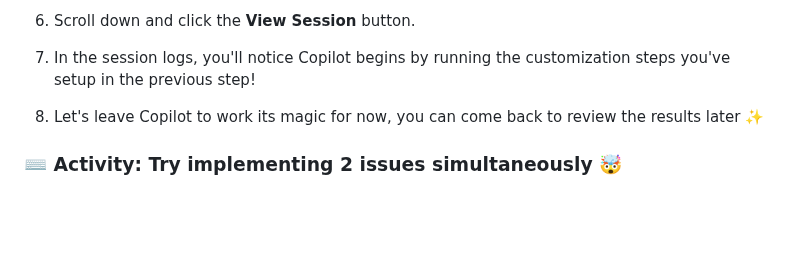
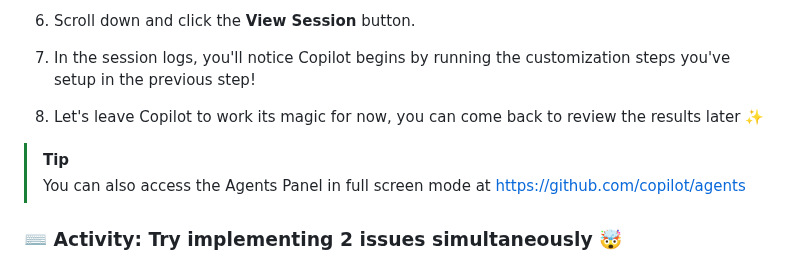
Before and after one commit to skills/expand-your-team-with-copilot, a Markdown page: .github/steps/4-play-time.md, the part around the change. GitHub-like rendering; blank space fills up the shorter version.

Commit message:
Add full screen tip

```diff
--- a/.github/steps/4-play-time.md
+++ b/.github/steps/4-play-time.md
@@ -57,6 +57,11 @@ Let's get you familiarized with the Agents panel!
    <!-- TODO ADD SCREENSHOT -->
 1. Let's leave Copilot to work its magic for now, you can come back to review the results later ✨
 
+> [!TIP]
+> You can also access the Agents Panel in full screen mode at https://github.com/copilot/agents
+
+
+
 ### ⌨️ Activity: Try implementing 2 issues simultaneously 🤯
 
 You still have some issues opened on the repository, let's see how Copilot can handle working on multiple issues at the same time!
```
